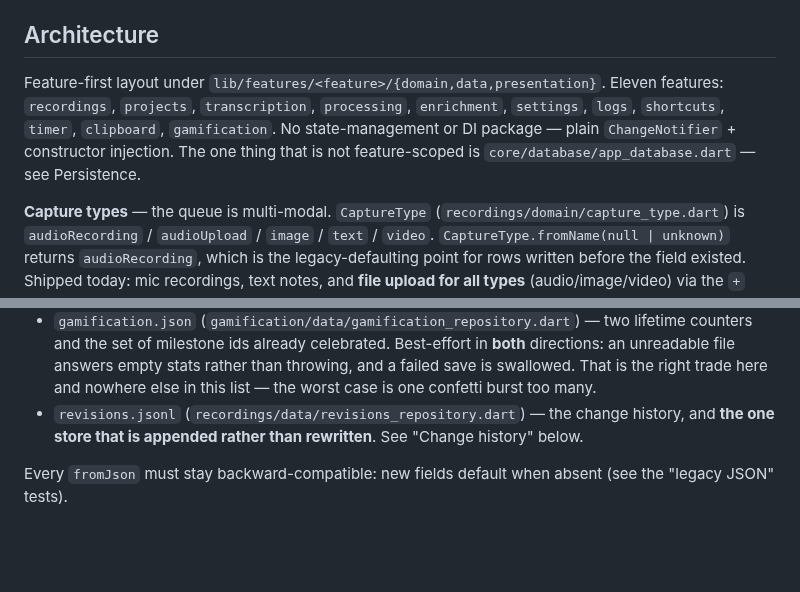
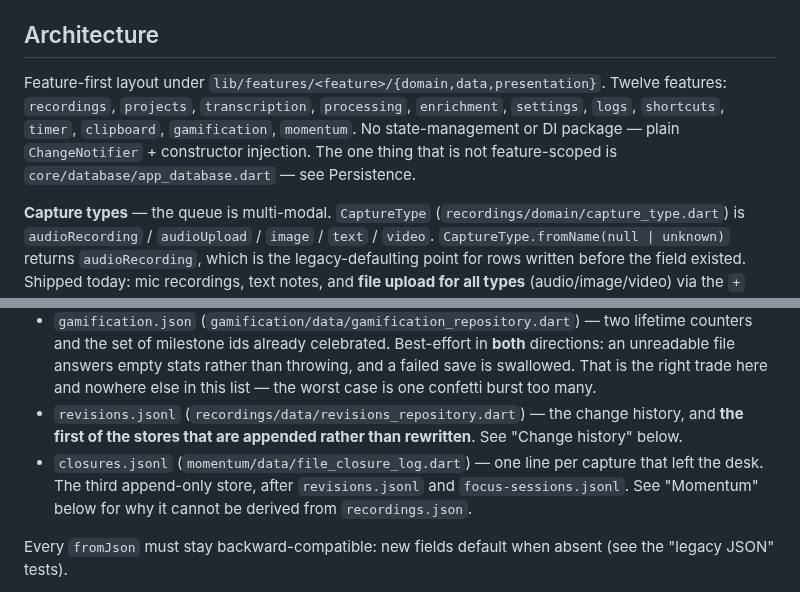
Before and after one commit to laugustyniak/augustyniak-capture, a Markdown page: CLAUDE.md, 2 parts joined by grey strips. Drawn GitHub-style; blank space fills up the shorter version.

Commit message:
docs: document the momentum loop

```diff
--- a/CLAUDE.md
+++ b/CLAUDE.md
@@ -147,7 +147,7 @@ Dart SDK `>=3.10.0 <4.0.0`. Runtime deps: `record` (capture), `audioplayers` (pl
 
 ## Architecture
 
-Feature-first layout under `lib/features/<feature>/{domain,data,presentation}`. Eleven features: `recordings`, `projects`, `transcription`, `processing`, `enrichment`, `settings`, `logs`, `shortcuts`, `timer`, `clipboard`, `gamification`. No state-management or DI package — plain `ChangeNotifier` + constructor injection. The one thing that is not feature-scoped is `core/database/app_database.dart` — see Persistence.
+Feature-first layout under `lib/features/<feature>/{domain,data,presentation}`. Twelve features: `recordings`, `projects`, `transcription`, `processing`, `enrichment`, `settings`, `logs`, `shortcuts`, `timer`, `clipboard`, `gamification`, `momentum`. No state-management or DI package — plain `ChangeNotifier` + constructor injection. The one thing that is not feature-scoped is `core/database/app_database.dart` — see Persistence.
 
 **Capture types** — the queue is multi-modal. `CaptureType` (`recordings/domain/capture_type.dart`) is `audioRecording` / `audioUpload` / `image` / `text` / `video`. `CaptureType.fromName(null | unknown)` returns `audioRecording`, which is the legacy-defaulting point for rows written before the field existed. Shipped today: mic recordings, text notes, and **file upload for all types** (audio/image/video) via the `+` capture menu → `file_picker`. Every capture type has a real processor: audio (recorded or uploaded) transcribes, text passes through, **image runs OCR** and **video extracts its audio track then transcribes**. Image OCR is **LLM-only**: `HttpVisionOcrService` sends the image to the active enrichment profile's vision-capable chat endpoint, on every platform including mobile. There is no local OCR engine or language-pack dependency. With no enrichment profile the item still ingests and verifies, then lands `failed` (retryable, source intact) — the same shape as a capture with no transcription profile. Android/iOS video processing uses native system codec frameworks; desktop retains system `ffmpeg`.
 
@@ -271,7 +271,8 @@ The change history is **not** rewritten by a deletion — `revisions.jsonl` is a
 - `projects.json` (`projects/data/projects_repository.dart`) — a versioned project list plus the active project id. Malformed top-level data throws after a backup; malformed rows are dropped only after preserving a partial backup.
 - `logs.json` (`logs/data/log_store.dart` → `FileLogArchive`) — capped at 500 events, coalesced single-flight writes.
 - `gamification.json` (`gamification/data/gamification_repository.dart`) — two lifetime counters and the set of milestone ids already celebrated. Best-effort in **both** directions: an unreadable file answers empty stats rather than throwing, and a failed save is swallowed. That is the right trade here and nowhere else in this list — the worst case is one confetti burst too many.
-- `revisions.jsonl` (`recordings/data/revisions_repository.dart`) — the change history, and **the one store that is appended rather than rewritten**. See "Change history" below.
+- `revisions.jsonl` (`recordings/data/revisions_repository.dart`) — the change history, and **the first of the stores that are appended rather than rewritten**. See "Change history" below.
+- `closures.jsonl` (`momentum/data/file_closure_log.dart`) — one line per capture that left the desk. The third append-only store, after `revisions.jsonl` and `focus-sessions.jsonl`. See "Momentum" below for why it cannot be derived from `recordings.json`.
 
 Every `fromJson` must stay backward-compatible: new fields default when absent (see the "legacy JSON" tests).
 
```
Also changed, not shown: other parts of CLAUDE.md (+11 -0 lines).
